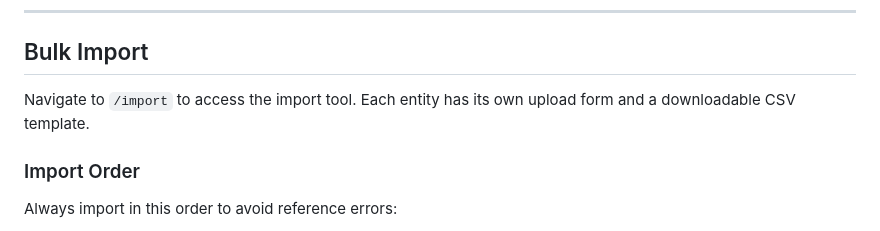
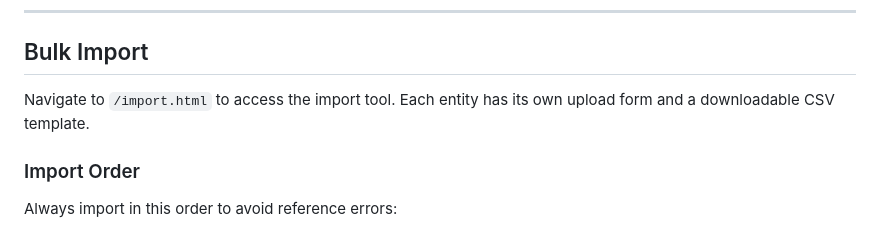
Before and after one commit to ConnorFiatal/k-t, a Markdown page: README.md, the part around the change. Drawn GitHub-style.

```diff
--- a/README.md
+++ b/README.md
@@ -72,7 +72,7 @@ Combinations link keys to doors. Manage them from the door or key detail pages,
 
 ## Bulk Import
 
-Navigate to `/import` to access the import tool. Each entity has its own upload form and a downloadable CSV template.
+Navigate to `/import.html` to access the import tool. Each entity has its own upload form and a downloadable CSV template.
 
 ### Import Order
 Always import in this order to avoid reference errors:
```
